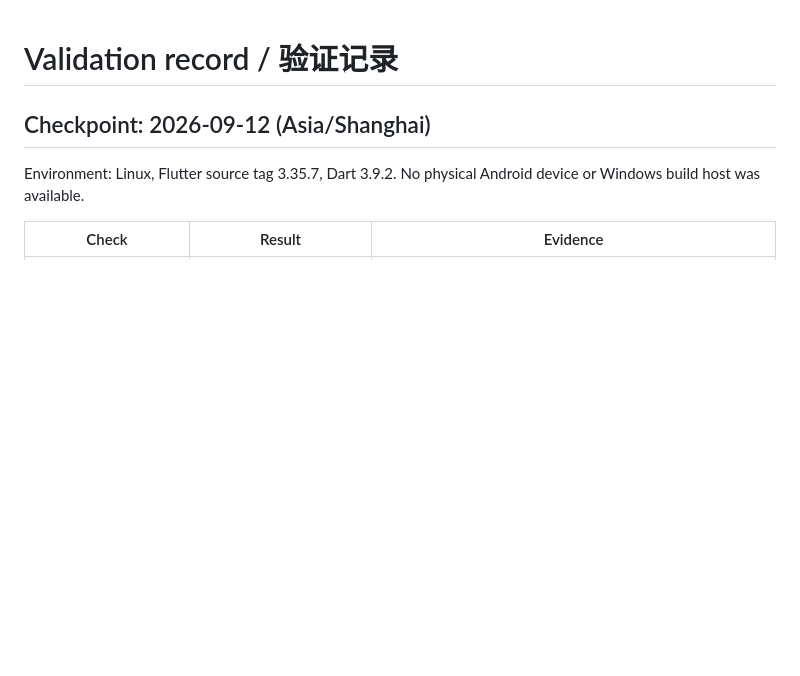
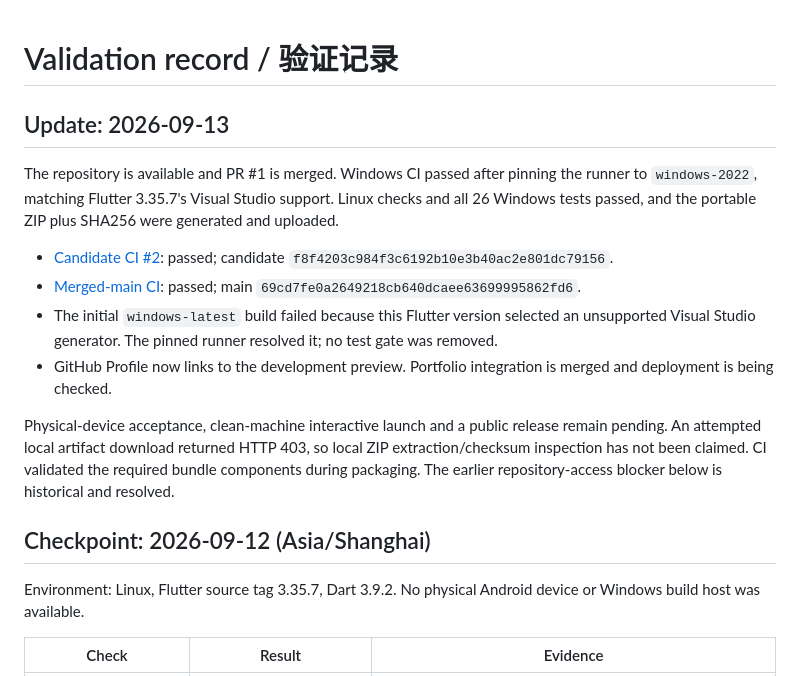
Before and after one commit to TolkmisLK/adb-device-desk, a Markdown page: docs/VALIDATION.md, the part around the change. Drawn GitHub-style; blank space fills up the shorter version.

Commit message:
Record passing Windows build and merged-main validation

```diff
--- a/docs/VALIDATION.md
+++ b/docs/VALIDATION.md
@@ -1,4 +1,15 @@
 # Validation record / 验证记录
+
+## Update: 2026-09-13
+
+The repository is available and PR #1 is merged. Windows CI passed after pinning the runner to `windows-2022`, matching Flutter 3.35.7's Visual Studio support. Linux checks and all 26 Windows tests passed, and the portable ZIP plus SHA256 were generated and uploaded.
+
+- [Candidate CI #2](https://github.com/TolkmisLK/adb-device-desk/actions/runs/34754363185): passed; candidate `f8f4203c984f3c6192b10e3b40ac2e801dc79156`.
+- [Merged-main CI](https://github.com/TolkmisLK/adb-device-desk/actions/runs/34754760328): passed; main `69cd7fe0a2649218cb640dcaee63699995862fd6`.
+- The initial `windows-latest` build failed because this Flutter version selected an unsupported Visual Studio generator. The pinned runner resolved it; no test gate was removed.
+- GitHub Profile now links to the development preview. Portfolio integration is merged and deployment is being checked.
+
+Physical-device acceptance, clean-machine interactive launch and a public release remain pending. An attempted local artifact download returned HTTP 403, so local ZIP extraction/checksum inspection has not been claimed. CI validated the required bundle components during packaging. The earlier repository-access blocker below is historical and resolved.
 
 ## Checkpoint: 2026-09-12 (Asia/Shanghai)
 
```
